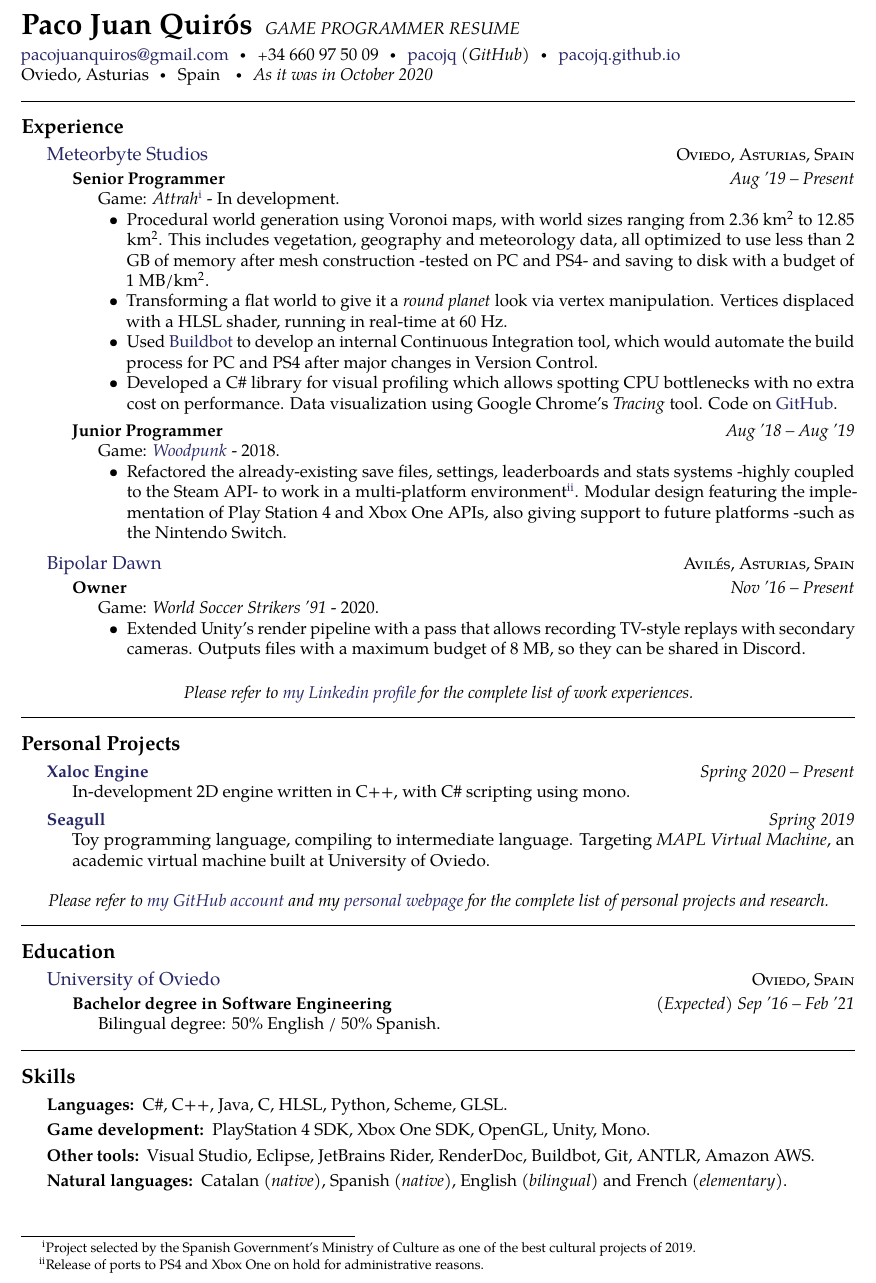
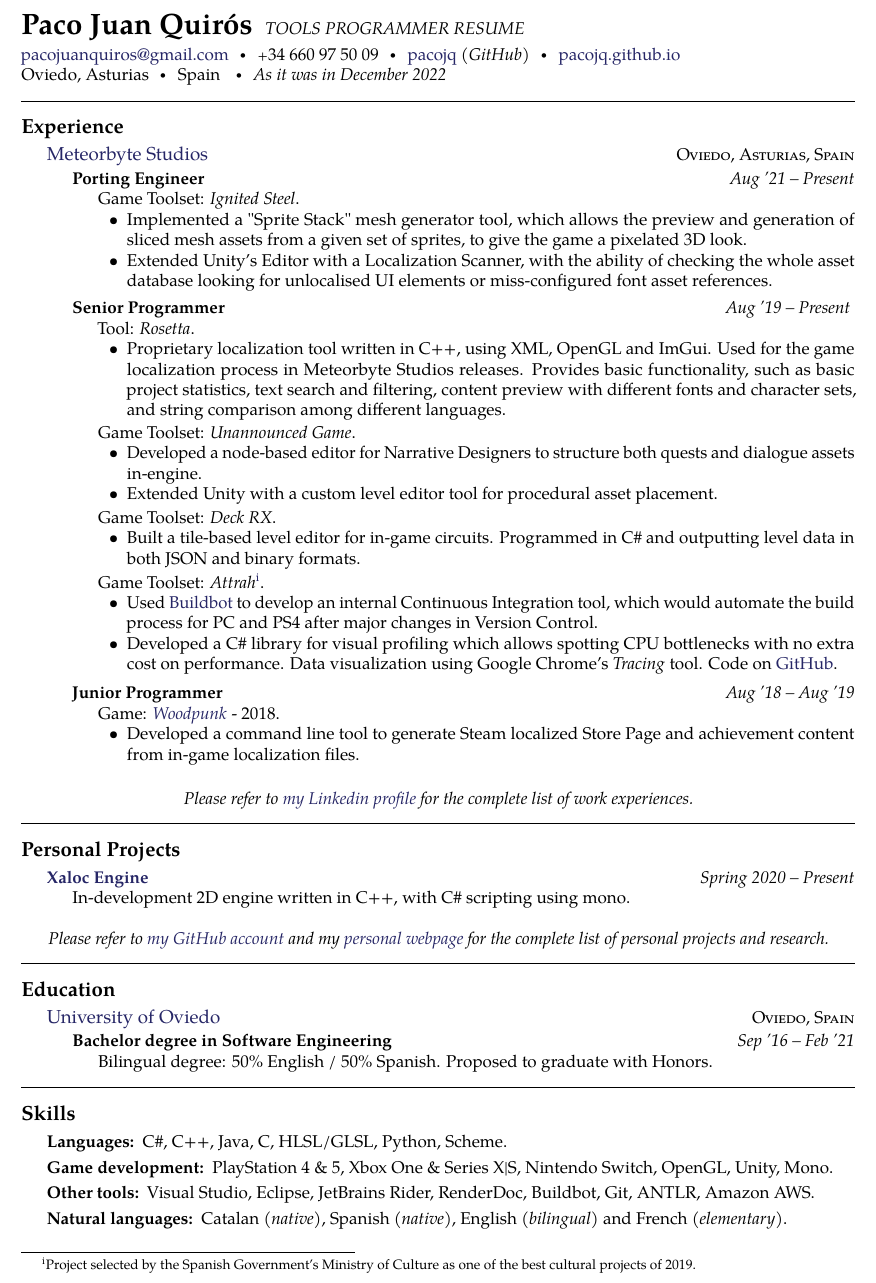
Before and after one commit to pacojq/Resume, a LaTeX document (main.tex): part of the page, cut so that both start at the same text. Compiled offline with pdfLaTeX.

Commit message:
Resume update

```diff
--- a/main.tex
+++ b/main.tex
@@ -34,12 +34,12 @@
 %	NAME AND CONTACT INFORMATION
 %----------------------------------------------------------------------------------------
 
-\maintitle{Paco Juan Quirós}{GAME PROGRAMMER RESUME}
+\maintitle{Paco Juan Quirós}{TOOLS PROGRAMMER RESUME}
 
 \noindent\href{mailto:pacojuanquiros@gmail.com}{pacojuanquiros@gmail.com}\bull % Your email address
 \textsmaller{+}34 660 97 50 09\bull \href{http://www.github.com/pacojq}{pacojq} \textit{(GitHub)}\bull % Your phone number(s) and Skype username
 \href{http://pacojq.github.io}{pacojq.github.io} \\ % Your URL
-Oviedo, Asturias\bull Spain \bull \textit{As it was in October 2020}% Your address
+Oviedo, Asturias\bull Spain \bull \textit{As it was in December 2022}% Your address
 
 \spacedhrule{0.9em}{-0.4em} % Horizontal rule - the first bracket is whitespace before and the second is after
 
@@ -68,22 +68,58 @@ Oviedo, Asturias\bull Spain \bull \textit{As it was in October 2020}% Your addre
 {\href{https://meteorbytestudios.com}{Meteorbyte Studios}}
 {\textsc{Oviedo, Asturias, Spain}} {
 
+
+\headedsubsection % Job title entry for the current employer
+{Porting Engineer}
+{Aug '21 -- Present}
+{\bodytext{
+Game Toolset: \textit{Ignited Steel}.
+\begin{itemize}
+\item{
+Implemented a "Sprite Stack" mesh generator tool, which allows the preview and generation of sliced mesh assets from a given set of sprites, to give the game a pixelated 3D look.}
+\item{
+Extended Unity's Editor with a Localization Scanner, with the ability of checking the whole asset database looking for unlocalised UI elements or miss-configured font asset references.}
+\end{itemize}
+}}
+
+
 \headedsubsection % Job title entry for the current employer
 {Senior Programmer}
 {Aug '19 -- Present}
-{\bodytext{
-Game: \textit{Attrah}\footnote{Project selected by the Spanish Government's Ministry of Culture as one of the best cultural projects of 2019.} - In development.
+{
+\bodytext{
+Tool: \textit{Rosetta}.
 \begin{itemize}
 \item{
-Procedural world generation using Voronoi maps, with world sizes ranging from 2.36 km\textsuperscript{2} to 12.85 km\textsuperscript{2}. This includes vegetation, geography and meteorology data, all optimized to use less than 2 GB of memory after mesh construction -tested on PC and PS4- and saving to disk with a budget of 1 MB/km\textsuperscript{2}. }
+Proprietary localization tool written in C++, using XML, OpenGL and ImGui. Used for the game localization process in Meteorbyte Studios releases. Provides basic functionality, such as basic project statistics, text search and filtering, content preview with different fonts and character sets, and string comparison among different languages.}
+\end{itemize}
+}
+\bodytext{
+Game Toolset: \textit{Unannounced Game}.
+\begin{itemize}
 \item{
-Transforming a flat world to give it a \textit{round planet} look via vertex manipulation. Vertices displaced with a HLSL shader, running in real-time at 60 Hz.}
+Developed a node-based editor for Narrative Designers to structure both quests and dialogue assets in-engine.}
+\item{
+Extended Unity with a custom level editor tool for procedural asset placement.}
+\end{itemize}
+}
+\bodytext{
+Game Toolset: \textit{Deck RX}.
+\begin{itemize}
+\item{
+Built a tile-based level editor for in-game circuits. Programmed in C\# and outputting level data in both JSON and binary formats.}
+\end{itemize}
+}
+\bodytext{
+Game Toolset: \textit{Attrah}\footnote{Project selected by the Spanish Government's Ministry of Culture as one of the best cultural projects of 2019.}.
+\begin{itemize}
 \item{
 Used \href{https://buildbot.net}{Buildbot} to develop an internal Continuous Integration tool, which would automate the build process for PC and PS4 after major changes in Version Control.}
 \item{
 Developed a C\# library for visual profiling which allows spotting CPU bottlenecks with no extra cost on performance. Data visualization using Google Chrome's \textit{Tracing} tool. Code on \href{https://github.com/pacojq/ChromeTracing.NET}{GitHub}.}
 \end{itemize}
-}}
+}
+}
 
 \headedsubsection % Job title entry for the current employer
 {Junior Programmer}
@@ -91,8 +127,10 @@ Developed a C\# library for visual profiling which allows spotting CPU bottlenec
 {\bodytext{
 Game: \href{https://store.steampowered.com/app/878420/Woodpunk/}{\textit{Woodpunk}} - 2018.
 \begin{itemize}
+%\item{
+%Refactored the already-existing platform integration module -highly coupled to the Steam API- to work in a multi-platform environment (Play Station 4 and Xbox One)\footnote{Release of ports to PS4 and Xbox One on hold for administrative reasons.}.}
 \item{
-Refactored the already-existing save files, settings, leaderboards and stats systems -highly coupled to the Steam API- to work in a multi-platform environment\footnote{Release of ports to PS4 and Xbox One on hold for administrative reasons.}. Modular design featuring the implementation of Play Station 4 and Xbox One APIs, also giving support to future platforms -such as the Nintendo Switch.}
+Developed a command line tool to generate Steam localized Store Page and achievement content from in-game localization files.}
 \end{itemize}
 }}
 
@@ -100,22 +138,22 @@ Refactored the already-existing save files, settings, leaderboards and stats sys
 
 %------------------------------------------------
 
-\headedsection % Employer name which can include a hyperlink and location/URL on the right side of the page
-{\href{https://store.steampowered.com/dev/bipolardawn}{Bipolar Dawn}}
-{\textsc{Avilés, Asturias, Spain}} {
+%\headedsection % Employer name which can include a hyperlink and location/URL on the right side of the page
+%{\href{https://bipolardawn.github.io}{Bipolar Dawn}}
+%{\textsc{Avilés, Asturias, Spain}} {
 
-\headedsubsection % Job title entry for the current employer
-{Owner}
-{Nov '16 -- Present}
-{\bodytext{
-Game: \textit{World Soccer Strikers '91} - 2020.
-\begin{itemize}
-\item{
-Extended Unity's render pipeline with a pass that allows recording TV-style replays with secondary cameras. Outputs files with a maximum budget of 8 MB, so they can be shared in Discord.}
-\end{itemize}
-}}
+%\headedsubsection % Job title entry for the current employer
+%{Owner}
+%{Nov '16 -- Present}
+%{\bodytext{
+%Game: \textit{World Soccer Strikers '91} - 2020-21.
+%\begin{itemize}
+%\item{
+%Extended Unity's render pipeline with a pass that allows recording TV-style replays with secondary cameras. Outputs files with a maximum budget of 8 MB, so they can be shared in Discord.}
+%\end{itemize}
+%}}
 
-}
+%}
 
 %------------------------------------------------
 
@@ -145,12 +183,12 @@ In-development 2D engine written in C++, with C\# scripting using mono.
 
 %------------------------------------------------
 
-\headedsubsection % Job title entry for the current employer
-{\href{https://github.com/pacojq/Seagull}{Seagull}}
-{Spring 2019}
-{\bodytext{
-Toy programming language, compiling to intermediate language. Targeting \textit{MAPL Virtual Machine}, an academic virtual machine built at University of Oviedo.
-}}
+%\headedsubsection % Job title entry for the current employer
+%{\href{https://github.com/pacojq/Seagull}{Seagull}}
+%{Spring 2019}
+%{\bodytext{
+%Toy programming language, compiling to intermediate language. Targeting \textit{MAPL Virtual Machine}, an academic virtual machine built at University of Oviedo.
+%}}
 
 }
 
@@ -177,9 +215,9 @@ Toy programming language, compiling to intermediate language. Targeting \textit{
 
 \headedsubsection % Job title entry for the current employer
 {Bachelor degree in Software Engineering}
-{(Expected) Sep '16 -- Feb '21}
+{Sep '16 -- Feb '21}
 {\bodytext{
-Bilingual degree: 50\% English / 50\% Spanish.
+Bilingual degree: 50\% English / 50\% Spanish. Proposed to graduate with Honors.
 }}
 
 }
@@ -194,13 +232,13 @@ Bilingual degree: 50\% English / 50\% Spanish.
 
 \inlineheadsection % Special section that has an inline header with a 'hanging' paragraph
 {Languages:}
-{C\#, C++, Java, C, HLSL, Python, Scheme, GLSL.}
+{C\#, C++, Java, C, HLSL/GLSL, Python, Scheme.}
 
 %------------------------------------------------
 
 \inlineheadsection % Special section that has an inline header with a 'hanging' paragraph
 {Game development:}
-{PlayStation 4 SDK, Xbox One SDK, OpenGL, Unity, Mono.}
+{PlayStation 4 \& 5, Xbox One \& Series X|S, Nintendo Switch, OpenGL, Unity, Mono.}
 
 %------------------------------------------------
 
```
Also changed, not shown: README.md, Resume.pdf.
